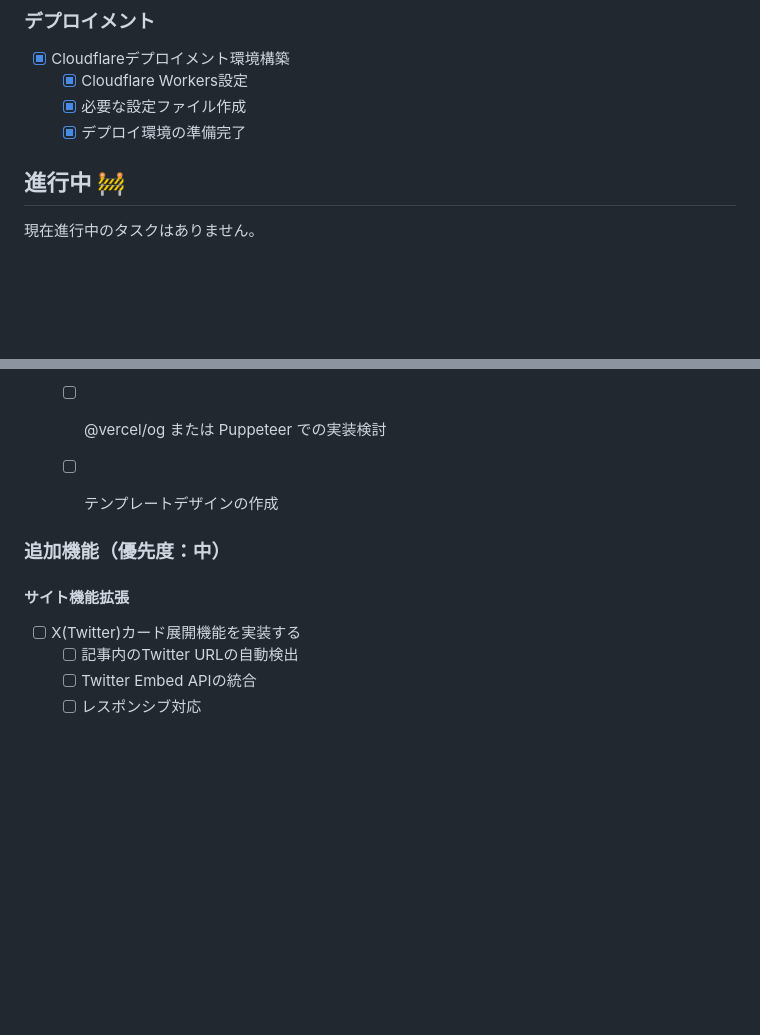
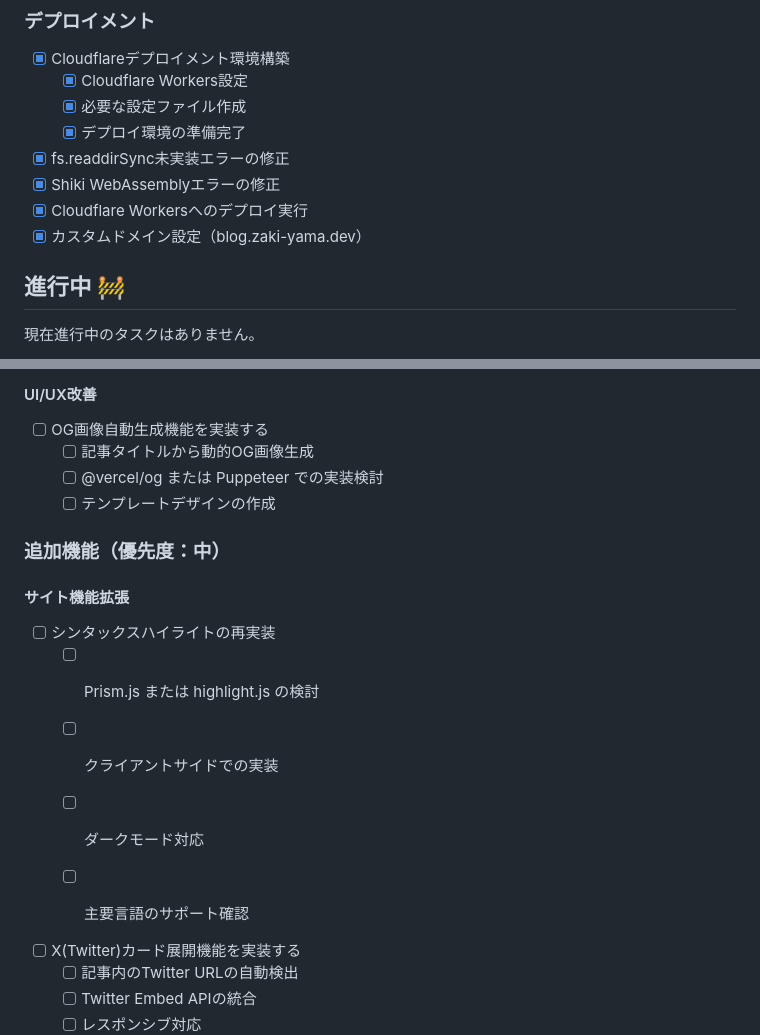
Before and after one commit to zaki-yama/blog, a Markdown page: todo.md, 2 parts joined by grey strips. GitHub-like rendering; blank space fills up the shorter version.

Commit message:
docs: update todo

```diff
--- a/todo.md
+++ b/todo.md
@@ -68,6 +68,10 @@
   - [x] Cloudflare Workers設定
   - [x] 必要な設定ファイル作成
   - [x] デプロイ環境の準備完了
+- [x] fs.readdirSync未実装エラーの修正
+- [x] Shiki WebAssemblyエラーの修正
+- [x] Cloudflare Workersへのデプロイ実行
+- [x] カスタムドメイン設定（blog.zaki-yama.dev）
 
 ## 進行中 🚧
 
@@ -97,10 +101,14 @@
   - [ ] @vercel/og または Puppeteer での実装検討
   - [ ] テンプレートデザインの作成
 
-
 ### 追加機能（優先度：中）
 
 #### サイト機能拡張
+- [ ] シンタックスハイライトの再実装
+  - [ ] Prism.js または highlight.js の検討
+  - [ ] クライアントサイドでの実装
+  - [ ] ダークモード対応
+  - [ ] 主要言語のサポート確認
 
 
 - [ ] X(Twitter)カード展開機能を実装する
```
